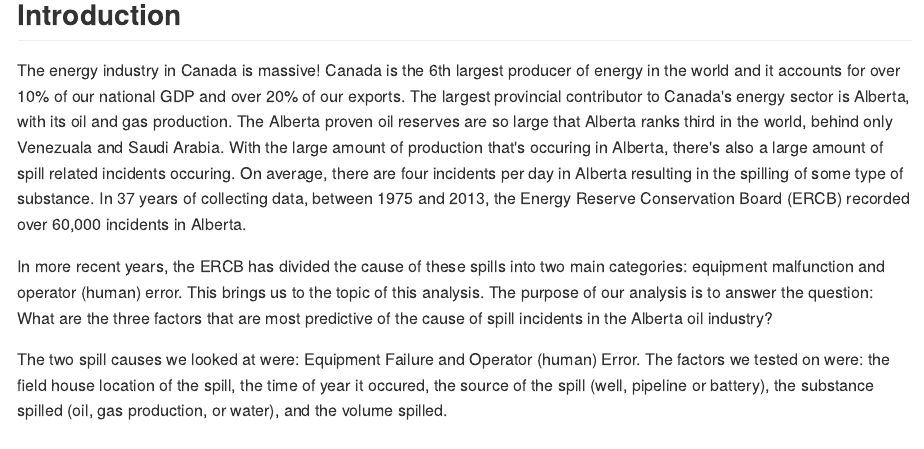
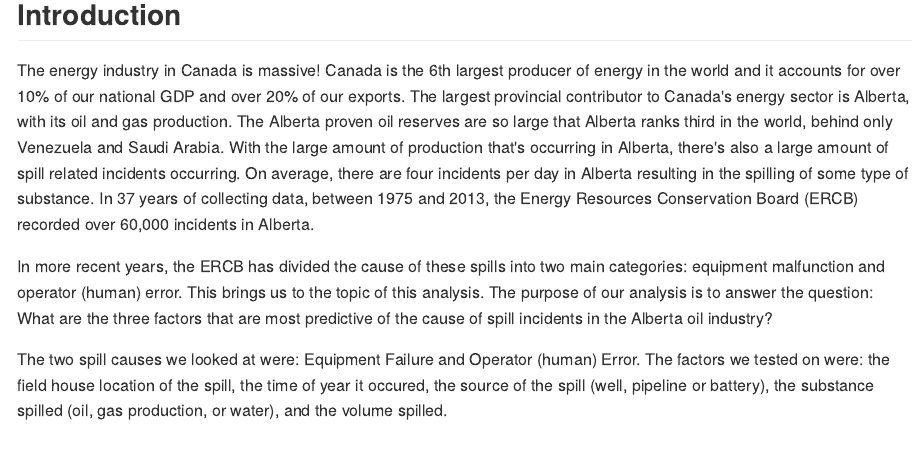
Before and after one commit to UBC-MDS/DSCI_522_Alberta-Oil-Spills, an R Markdown document (doc/final_report.Rmd): the page in a window 1100 px wide, from 160 px down. The pictures show the output file doc/final_report.html that the author committed with the source, opened offline.

Commit message:
Fix typos

```diff
--- a/doc/final_report.Rmd
+++ b/doc/final_report.Rmd
@@ -11,7 +11,7 @@ knitr::opts_chunk$set(echo = TRUE)
 
 ## Introduction
 
-The energy industry in Canada is massive! Canada is the 6th largest producer of energy in the world and it accounts for over 10% of our national GDP and over 20% of our exports. The largest provincial contributor to Canada's energy sector is Alberta, with its oil and gas production. The Alberta proven oil reserves are so large that Alberta ranks third in the world, behind only Venezuala and Saudi Arabia. With the large amount of production that's occuring in Alberta, there's also a large amount of spill related incidents occuring. On average, there are four incidents per day in Alberta resulting in the spilling of some type of substance. In 37 years of collecting data, between 1975 and 2013, the Energy Reserve Conservation Board (ERCB) recorded over 60,000 incidents in Alberta.
+The energy industry in Canada is massive! Canada is the 6th largest producer of energy in the world and it accounts for over 10% of our national GDP and over 20% of our exports. The largest provincial contributor to Canada's energy sector is Alberta, with its oil and gas production. The Alberta proven oil reserves are so large that Alberta ranks third in the world, behind only Venezuela and Saudi Arabia. With the large amount of production that's occurring in Alberta, there's also a large amount of spill related incidents occurring. On average, there are four incidents per day in Alberta resulting in the spilling of some type of substance. In 37 years of collecting data, between 1975 and 2013, the Energy Resources Conservation Board (ERCB) recorded over 60,000 incidents in Alberta.
 
 In more recent years, the ERCB has divided the cause of these spills into two main categories: equipment malfunction and operator (human) error. This brings us to the topic of this analysis. The purpose of our analysis is to answer the question: What are the three factors that are most predictive of the cause of spill incidents in the Alberta oil industry?
 
```
Also changed, not shown: doc/final_report.html, doc/final_report.md.
